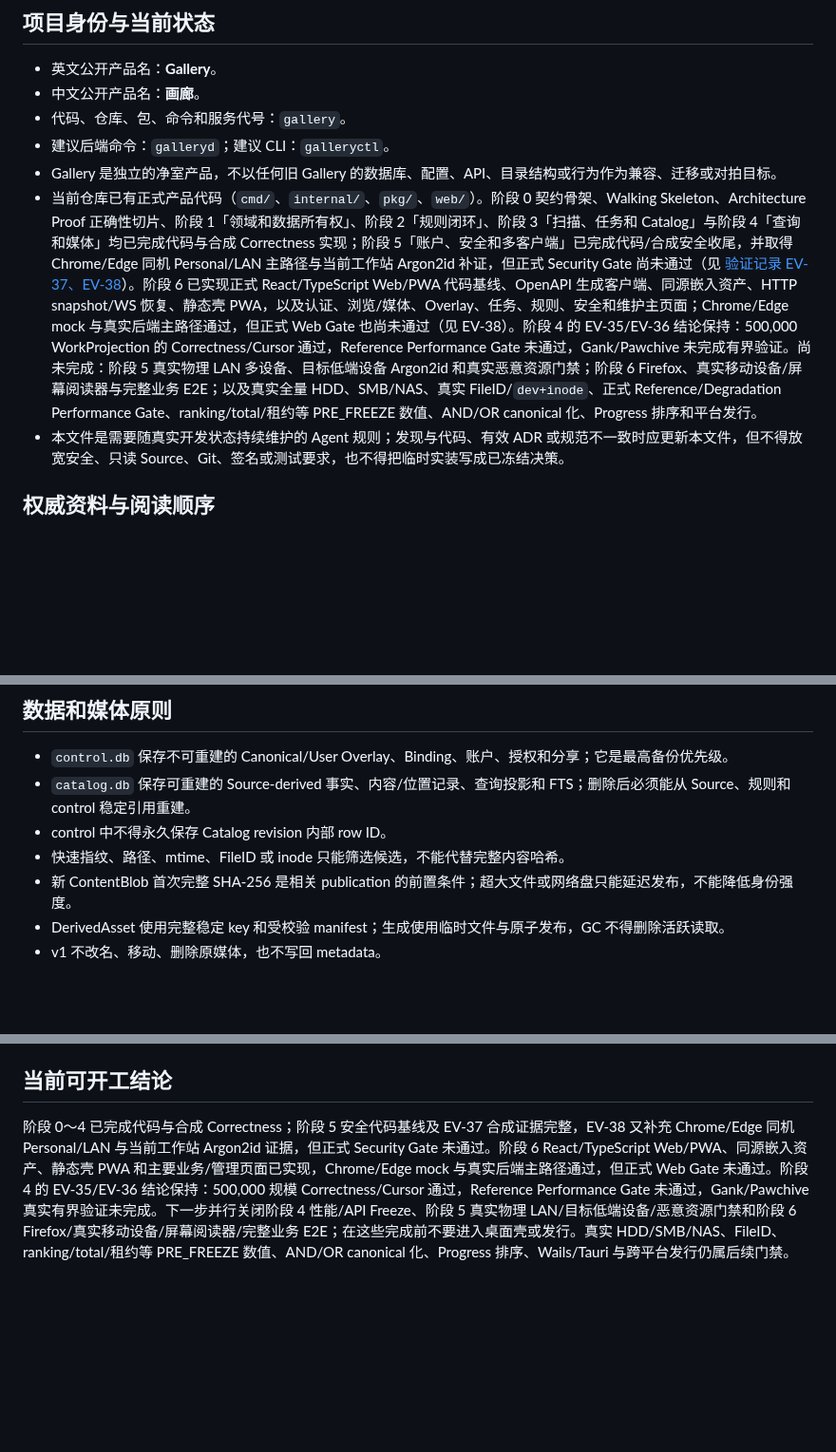
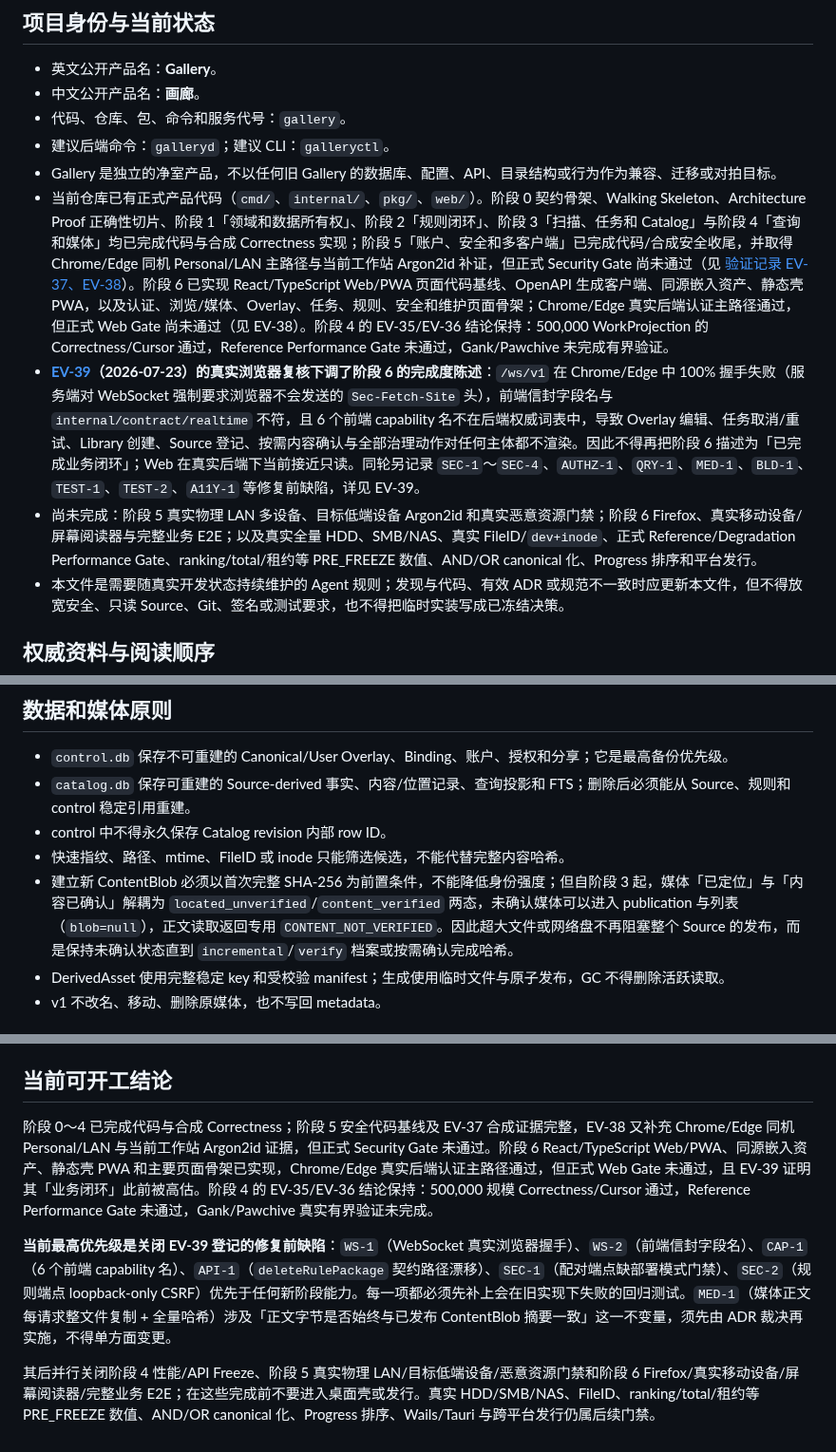
Before and after one commit to RecRivenVI/Gallery, a Markdown page: AGENTS.md, 3 parts joined by grey strips. Shown at 95% size. Drawn GitHub-style; blank space fills up the shorter version.

Commit message:
docs(代理规则): 同步审计后的当前状态与优先级结论
变动内容：
- 在当前状态段落登记本轮真实浏览器复核推翻的阶段六完成度陈述
- 将实时通道、能力名与契约路径缺陷列为高于新阶段能力的优先级
- 明确媒体正文读取语义变更须先由 ADR 裁决再实施
- 修正首次完整哈希与发布关系的表述以对齐内容确认两态模型

```diff
--- a/AGENTS.md
+++ b/AGENTS.md
@@ -15,7 +15,9 @@
 - 代码、仓库、包、命令和服务代号：`gallery`。
 - 建议后端命令：`galleryd`；建议 CLI：`galleryctl`。
 - Gallery 是独立的净室产品，不以任何旧 Gallery 的数据库、配置、API、目录结构或行为作为兼容、迁移或对拍目标。
-- 当前仓库已有正式产品代码（`cmd/`、`internal/`、`pkg/`、`web/`）。阶段 0 契约骨架、Walking Skeleton、Architecture Proof 正确性切片、阶段 1「领域和数据所有权」、阶段 2「规则闭环」、阶段 3「扫描、任务和 Catalog」与阶段 4「查询和媒体」均已完成代码与合成 Correctness 实现；阶段 5「账户、安全和多客户端」已完成代码/合成安全收尾，并取得 Chrome/Edge 同机 Personal/LAN 主路径与当前工作站 Argon2id 补证，但正式 Security Gate 尚未通过（见 [验证记录 EV-37、EV-38](Documents/证据/验证记录.md)）。阶段 6 已实现正式 React/TypeScript Web/PWA 代码基线、OpenAPI 生成客户端、同源嵌入资产、HTTP snapshot/WS 恢复、静态壳 PWA，以及认证、浏览/媒体、Overlay、任务、规则、安全和维护主页面；Chrome/Edge mock 与真实后端主路径通过，但正式 Web Gate 也尚未通过（见 EV-38）。阶段 4 的 EV-35/EV-36 结论保持：500,000 WorkProjection 的 Correctness/Cursor 通过，Reference Performance Gate 未通过，Gank/Pawchive 未完成有界验证。尚未完成：阶段 5 真实物理 LAN 多设备、目标低端设备 Argon2id 和真实恶意资源门禁；阶段 6 Firefox、真实移动设备/屏幕阅读器与完整业务 E2E；以及真实全量 HDD、SMB/NAS、真实 FileID/`dev+inode`、正式 Reference/Degradation Performance Gate、ranking/total/租约等 PRE_FREEZE 数值、AND/OR canonical 化、Progress 排序和平台发行。
+- 当前仓库已有正式产品代码（`cmd/`、`internal/`、`pkg/`、`web/`）。阶段 0 契约骨架、Walking Skeleton、Architecture Proof 正确性切片、阶段 1「领域和数据所有权」、阶段 2「规则闭环」、阶段 3「扫描、任务和 Catalog」与阶段 4「查询和媒体」均已完成代码与合成 Correctness 实现；阶段 5「账户、安全和多客户端」已完成代码/合成安全收尾，并取得 Chrome/Edge 同机 Personal/LAN 主路径与当前工作站 Argon2id 补证，但正式 Security Gate 尚未通过（见 [验证记录 EV-37、EV-38](Documents/证据/验证记录.md)）。阶段 6 已实现 React/TypeScript Web/PWA 页面代码基线、OpenAPI 生成客户端、同源嵌入资产、静态壳 PWA，以及认证、浏览/媒体、Overlay、任务、规则、安全和维护页面骨架；Chrome/Edge 真实后端认证主路径通过，但正式 Web Gate 尚未通过（见 EV-38）。阶段 4 的 EV-35/EV-36 结论保持：500,000 WorkProjection 的 Correctness/Cursor 通过，Reference Performance Gate 未通过，Gank/Pawchive 未完成有界验证。
+- **[EV-39](Documents/证据/验证记录.md)（2026-07-23）的真实浏览器复核下调了阶段 6 的完成度陈述**：`/ws/v1` 在 Chrome/Edge 中 100% 握手失败（服务端对 WebSocket 强制要求浏览器不会发送的 `Sec-Fetch-Site` 头），前端信封字段名与 `internal/contract/realtime` 不符，且 6 个前端 capability 名不在后端权威词表中，导致 Overlay 编辑、任务取消/重试、Library 创建、Source 登记、按需内容确认与全部治理动作对任何主体都不渲染。因此不得再把阶段 6 描述为「已完成业务闭环」；Web 在真实后端下当前接近只读。同轮另记录 `SEC-1`～`SEC-4`、`AUTHZ-1`、`QRY-1`、`MED-1`、`BLD-1`、`TEST-1`、`TEST-2`、`A11Y-1` 等修复前缺陷，详见 EV-39。
+- 尚未完成：阶段 5 真实物理 LAN 多设备、目标低端设备 Argon2id 和真实恶意资源门禁；阶段 6 Firefox、真实移动设备/屏幕阅读器与完整业务 E2E；以及真实全量 HDD、SMB/NAS、真实 FileID/`dev+inode`、正式 Reference/Degradation Performance Gate、ranking/total/租约等 PRE_FREEZE 数值、AND/OR canonical 化、Progress 排序和平台发行。
 - 本文件是需要随真实开发状态持续维护的 Agent 规则；发现与代码、有效 ADR 或规范不一致时应更新本文件，但不得放宽安全、只读 Source、Git、签名或测试要求，也不得把临时实装写成已冻结决策。
 
 ## 权威资料与阅读顺序
@@ -89,7 +91,7 @@
 - `catalog.db` 保存可重建的 Source-derived 事实、内容/位置记录、查询投影和 FTS；删除后必须能从 Source、规则和 control 稳定引用重建。
 - control 中不得永久保存 Catalog revision 内部 row ID。
 - 快速指纹、路径、mtime、FileID 或 inode 只能筛选候选，不能代替完整内容哈希。
-- 新 ContentBlob 首次完整 SHA-256 是相关 publication 的前置条件；超大文件或网络盘只能延迟发布，不能降低身份强度。
+- 建立新 ContentBlob 必须以首次完整 SHA-256 为前置条件，不能降低身份强度；但自阶段 3 起，媒体「已定位」与「内容已确认」解耦为 `located_unverified`/`content_verified` 两态，未确认媒体可以进入 publication 与列表（`blob=null`），正文读取返回专用 `CONTENT_NOT_VERIFIED`。因此超大文件或网络盘不再阻塞整个 Source 的发布，而是保持未确认状态直到 `incremental`/`verify` 档案或按需确认完成哈希。
 - DerivedAsset 使用完整稳定 key 和受校验 manifest；生成使用临时文件与原子发布，GC 不得删除活跃读取。
 - v1 不改名、移动、删除原媒体，也不写回 metadata。
 
@@ -1237,4 +1239,8 @@ feat(查询): 完成过滤、搜索、媒体读取、派生资源和安全授权
 
 ## 当前可开工结论
 
-阶段 0～4 已完成代码与合成 Correctness；阶段 5 安全代码基线及 EV-37 合成证据完整，EV-38 又补充 Chrome/Edge 同机 Personal/LAN 与当前工作站 Argon2id 证据，但正式 Security Gate 未通过。阶段 6 React/TypeScript Web/PWA、同源嵌入资产、静态壳 PWA 和主要业务/管理页面已实现，Chrome/Edge mock 与真实后端主路径通过，但正式 Web Gate 未通过。阶段 4 的 EV-35/EV-36 结论保持：500,000 规模 Correctness/Cursor 通过，Reference Performance Gate 未通过，Gank/Pawchive 真实有界验证未完成。下一步并行关闭阶段 4 性能/API Freeze、阶段 5 真实物理 LAN/目标低端设备/恶意资源门禁和阶段 6 Firefox/真实移动设备/屏幕阅读器/完整业务 E2E；在这些完成前不要进入桌面壳或发行。真实 HDD/SMB/NAS、FileID、ranking/total/租约等 PRE_FREEZE 数值、AND/OR canonical 化、Progress 排序、Wails/Tauri 与跨平台发行仍属后续门禁。
+阶段 0～4 已完成代码与合成 Correctness；阶段 5 安全代码基线及 EV-37 合成证据完整，EV-38 又补充 Chrome/Edge 同机 Personal/LAN 与当前工作站 Argon2id 证据，但正式 Security Gate 未通过。阶段 6 React/TypeScript Web/PWA、同源嵌入资产、静态壳 PWA 和主要页面骨架已实现，Chrome/Edge 真实后端认证主路径通过，但正式 Web Gate 未通过，且 EV-39 证明其「业务闭环」此前被高估。阶段 4 的 EV-35/EV-36 结论保持：500,000 规模 Correctness/Cursor 通过，Reference Performance Gate 未通过，Gank/Pawchive 真实有界验证未完成。
+
+**当前最高优先级是关闭 EV-39 登记的修复前缺陷**：`WS-1`（WebSocket 真实浏览器握手）、`WS-2`（前端信封字段名）、`CAP-1`（6 个前端 capability 名）、`API-1`（`deleteRulePackage` 契约路径漂移）、`SEC-1`（配对端点缺部署模式门禁）、`SEC-2`（规则端点 loopback-only CSRF）优先于任何新阶段能力。每一项都必须先补上会在旧实现下失败的回归测试。`MED-1`（媒体正文每请求整文件复制 + 全量哈希）涉及「正文字节是否始终与已发布 ContentBlob 摘要一致」这一不变量，须先由 ADR 裁决再实施，不得单方面变更。
+
+其后并行关闭阶段 4 性能/API Freeze、阶段 5 真实物理 LAN/目标低端设备/恶意资源门禁和阶段 6 Firefox/真实移动设备/屏幕阅读器/完整业务 E2E；在这些完成前不要进入桌面壳或发行。真实 HDD/SMB/NAS、FileID、ranking/total/租约等 PRE_FREEZE 数值、AND/OR canonical 化、Progress 排序、Wails/Tauri 与跨平台发行仍属后续门禁。
```
